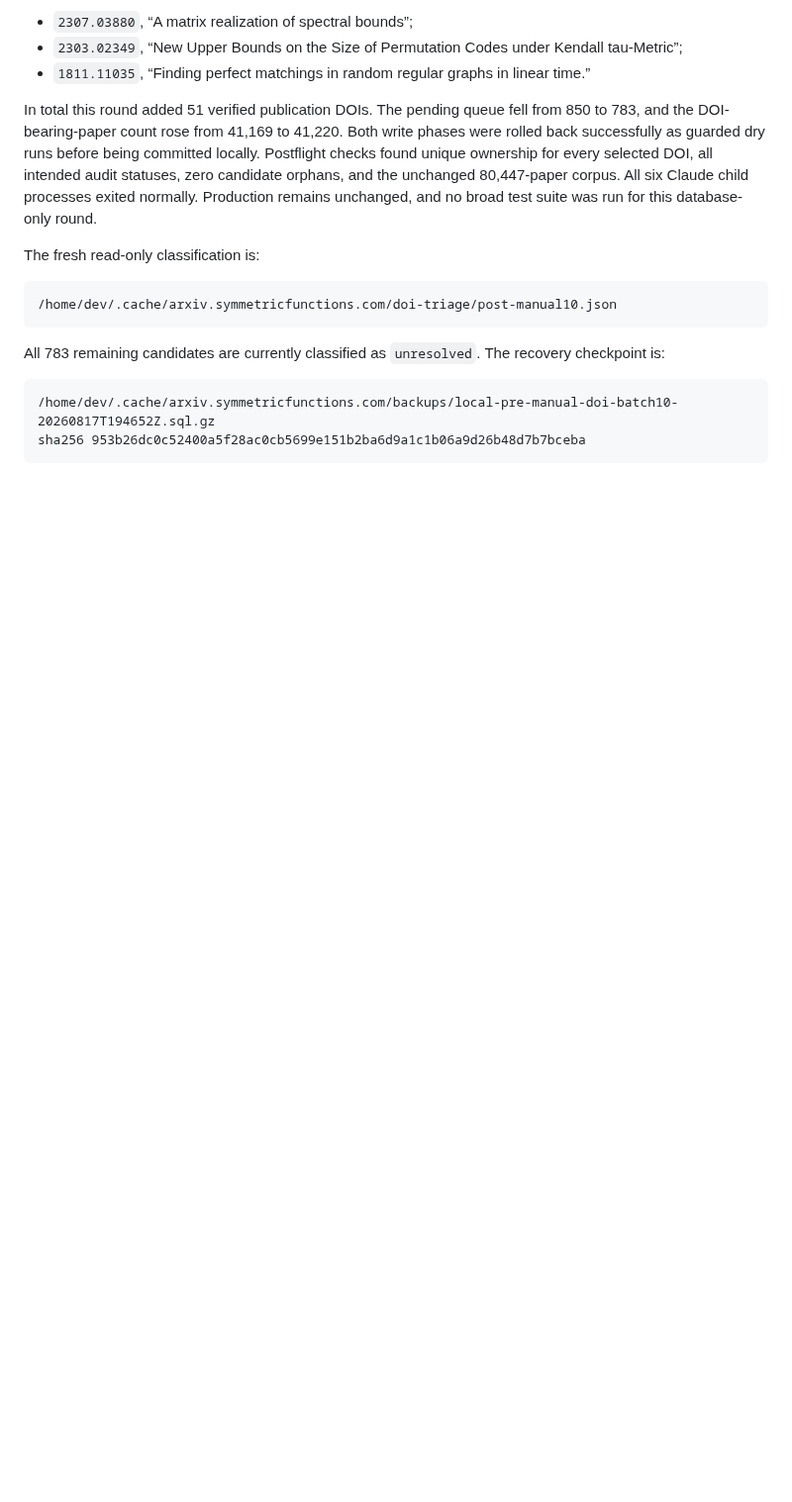
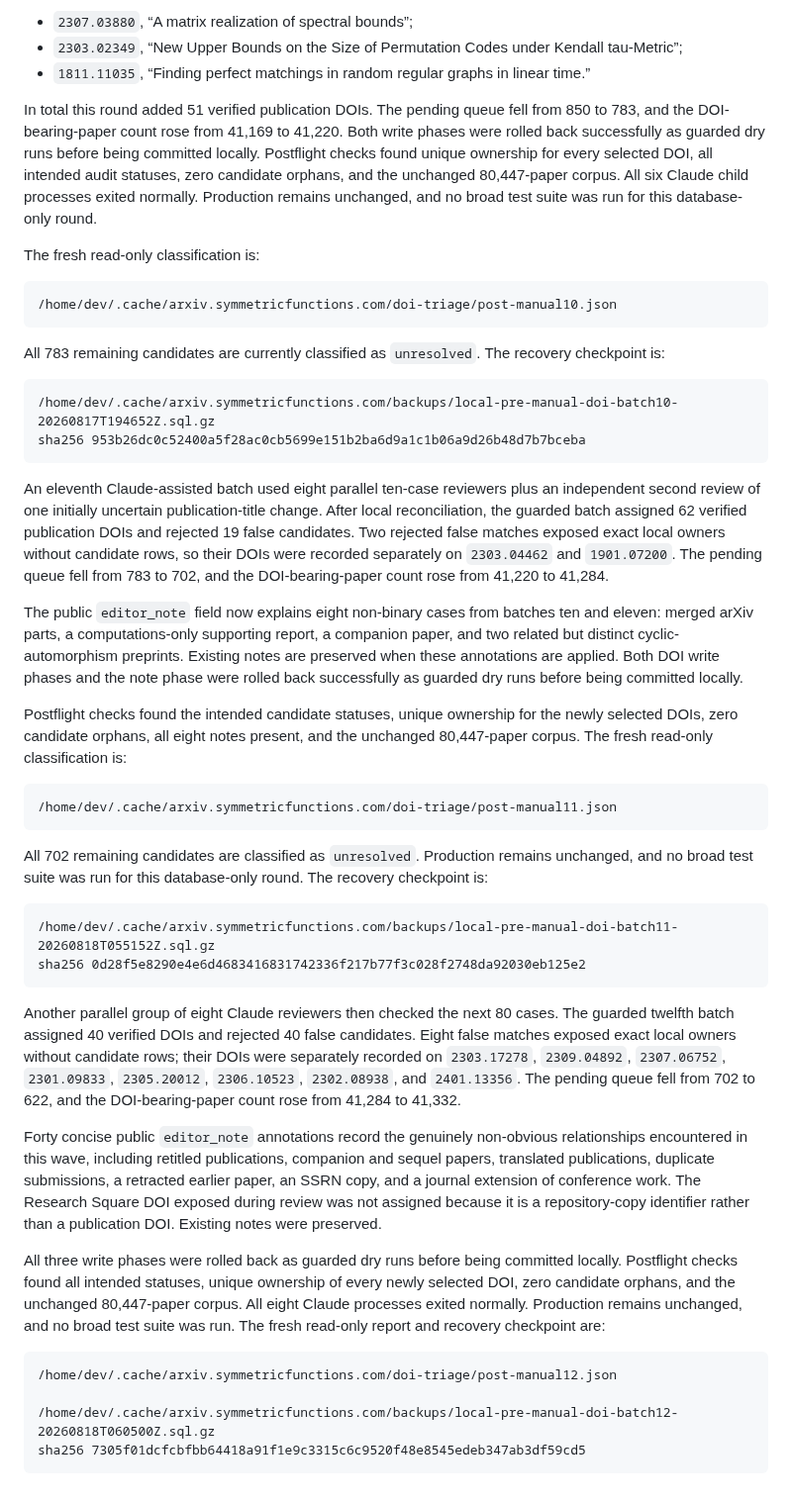
Before and after one commit to PerAlexandersson/arxiv.symmetricfunctions.com, a Markdown page: HANDOFF.md, the part around the change. Shown at 99% size. Rendered like a GitHub page; blank space fills up the shorter version.

Commit message:
Record two Claude-assisted DOI triage waves

````diff
--- a/HANDOFF.md
+++ b/HANDOFF.md
@@ -412,3 +412,66 @@ recovery checkpoint is:
 /home/dev/.cache/arxiv.symmetricfunctions.com/backups/local-pre-manual-doi-batch10-20260817T194652Z.sql.gz
 sha256 953b26dc0c52400a5f28ac0cb5699e151b2ba6d9a1c1b06a9d26b48d7b7bceba
 ```
+
+An eleventh Claude-assisted batch used eight parallel ten-case reviewers plus
+an independent second review of one initially uncertain publication-title
+change.  After local reconciliation, the guarded batch assigned 62 verified
+publication DOIs and rejected 19 false candidates.  Two rejected false matches
+exposed exact local owners without candidate rows, so their DOIs were recorded
+separately on `2303.04462` and `1901.07200`.  The pending queue fell from 783 to
+702, and the DOI-bearing-paper count rose from 41,220 to 41,284.
+
+The public `editor_note` field now explains eight non-binary cases from batches
+ten and eleven: merged arXiv parts, a computations-only supporting report, a
+companion paper, and two related but distinct cyclic-automorphism preprints.
+Existing notes are preserved when these annotations are applied.  Both DOI
+write phases and the note phase were rolled back successfully as guarded dry
+runs before being committed locally.
+
+Postflight checks found the intended candidate statuses, unique ownership for
+the newly selected DOIs, zero candidate orphans, all eight notes present, and
+the unchanged 80,447-paper corpus.  The fresh read-only classification is:
+
+```text
+/home/dev/.cache/arxiv.symmetricfunctions.com/doi-triage/post-manual11.json
+```
+
+All 702 remaining candidates are classified as `unresolved`.  Production
+remains unchanged, and no broad test suite was run for this database-only
+round.  The recovery checkpoint is:
+
+```text
+/home/dev/.cache/arxiv.symmetricfunctions.com/backups/local-pre-manual-doi-batch11-20260818T055152Z.sql.gz
+sha256 0d28f5e8290e4e6d4683416831742336f217b77f3c028f2748da92030eb125e2
+```
+
+Another parallel group of eight Claude reviewers then checked the next 80
+cases.  The guarded twelfth batch assigned 40 verified DOIs and rejected 40
+false candidates.
+Eight false matches exposed exact local owners without candidate rows; their
+DOIs were separately recorded on `2303.17278`, `2309.04892`, `2307.06752`,
+`2301.09833`, `2305.20012`, `2306.10523`, `2302.08938`, and `2401.13356`.
+The pending queue fell from 702 to 622, and the DOI-bearing-paper count rose
+from 41,284 to 41,332.
+
+Forty concise public `editor_note` annotations record the genuinely
+non-obvious relationships encountered in this wave, including retitled
+publications, companion and sequel papers, translated publications, duplicate
+submissions, a retracted earlier paper, an SSRN copy, and a journal extension
+of conference work.  The Research Square DOI exposed during review was not
+assigned because it is a repository-copy identifier rather than a publication
+DOI.  Existing notes were preserved.
+
+All three write phases were rolled back as guarded dry runs before being
+committed locally.  Postflight checks found all intended statuses, unique
+ownership of every newly selected DOI, zero candidate orphans, and the
+unchanged 80,447-paper corpus.  All eight Claude processes exited normally.
+Production remains unchanged, and no broad test suite was run.  The fresh
+read-only report and recovery checkpoint are:
+
+```text
+/home/dev/.cache/arxiv.symmetricfunctions.com/doi-triage/post-manual12.json
+
+/home/dev/.cache/arxiv.symmetricfunctions.com/backups/local-pre-manual-doi-batch12-20260818T060500Z.sql.gz
+sha256 7305f01dcfcbfbb64418a91f1e9c3315c6c9520f48e8545edeb347ab3df59cd5
+```
````
